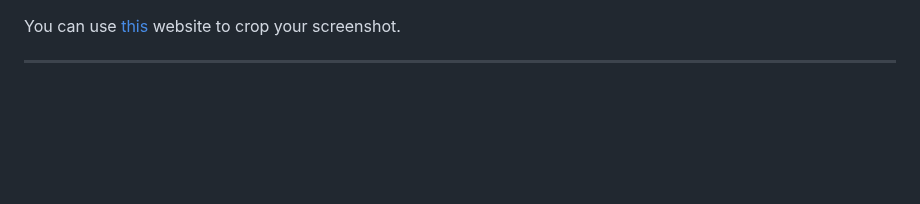
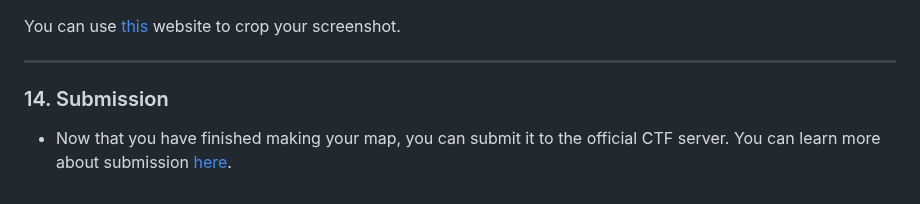
Before and after one commit to CTF-handbooks/map-maker-handbook, a Markdown page: HANDBOOK.md, the part around the change. Drawn GitHub-style; blank space fills up the shorter version.

```diff
--- a/HANDBOOK.md
+++ b/HANDBOOK.md
@@ -356,3 +356,5 @@ From the ctf_map README:
 
 You can use [this](https://imagy.app/image-aspect-ratio-changer/) website to crop your screenshot.
 ***
+### 14. Submission
+* Now that you have finished making your map, you can submit it to the official CTF server. You can learn more about submission [here](https://github.com/MT-CTF/capturetheflag/blob/master/mods/ctf/ctf_map/README.md#9-submission).
```
